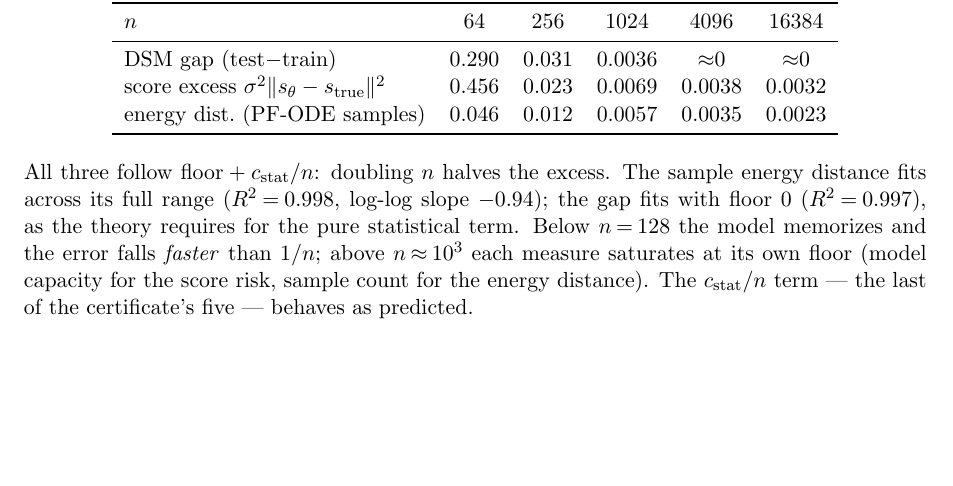
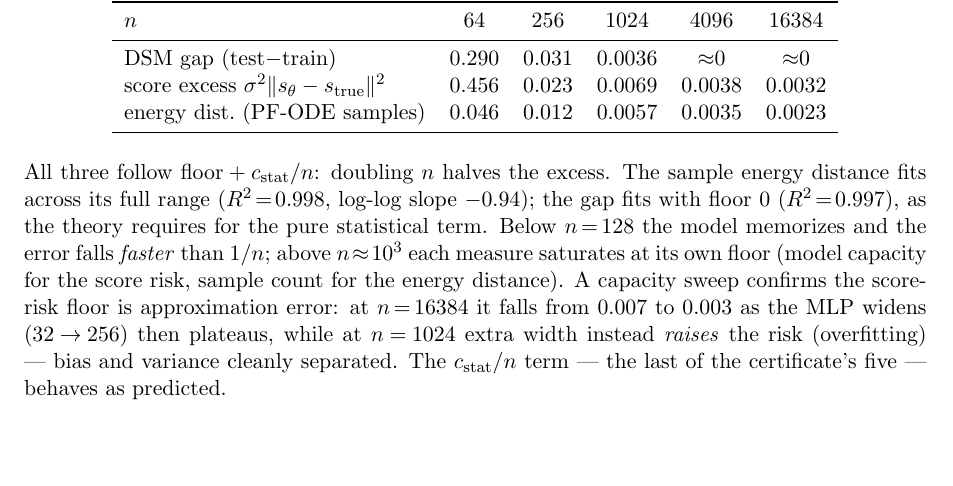
Before and after one commit to thermau5/autonomous-diffusion-experiment-factory, a LaTeX paper (outputs/paper/new_generic/report_level3_path.tex): part of page 6 of 8, cut so that both start at the same text, the shorter picture padded with empty space. Compiled offline with pdfLaTeX.

Commit message:
auto30: statistical axis -- capacity sweep evidences floor = approximation error (bias/variance)
At fixed large n=16384 the score-risk floor falls 0.007->0.003 as MLP width grows 32->256 then plateaus (floor is capacity-limited approximation error); at n=1024 extra width raises risk (overfitting). One sentence added to sec:stat. 8pp clean.

```diff
--- a/outputs/paper/new_generic/report_level3_path.tex
+++ b/outputs/paper/new_generic/report_level3_path.tex
@@ -441,9 +441,12 @@ halves the excess. The sample energy distance fits across its full range
 ($R^2\!=\!0.997$), as the theory requires for the pure statistical term. Below
 $n\!=\!128$ the model memorizes and the error falls \emph{faster} than $1/n$;
 above $n\!\approx\!10^3$ each measure saturates at its own floor (model
-capacity for the score risk, sample count for the energy distance). The
-$c_{\mathrm{stat}}/n$ term --- the last of the certificate's five --- behaves
-as predicted.
+capacity for the score risk, sample count for the energy distance). A capacity
+sweep confirms the score-risk floor is approximation error: at $n\!=\!16384$ it
+falls from $0.007$ to $0.003$ as the MLP widens ($32\!\to\!256$) then plateaus,
+while at $n\!=\!1024$ extra width instead \emph{raises} the risk (overfitting)
+--- bias and variance cleanly separated. The $c_{\mathrm{stat}}/n$ term ---
+the last of the certificate's five --- behaves as predicted.
 
 \section{Conclusion}
 The certificate's structure holds on every axis we probe. Two claims transfer
```
